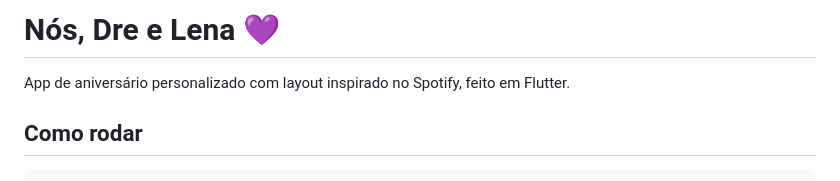
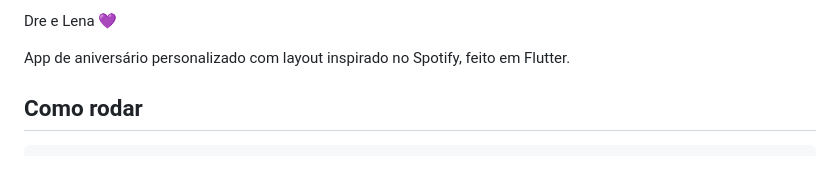
Before and after one commit to andregab1/lenaapp, a Markdown page: README.md, the part around the change. Drawn GitHub-style.

```diff
--- a/README.md
+++ b/README.md
@@ -1,4 +1,4 @@
-# Nós, Dre e Lena 💜
+ Dre e Lena 💜
 
 App de aniversário personalizado com layout inspirado no Spotify, feito em Flutter.
 
```
